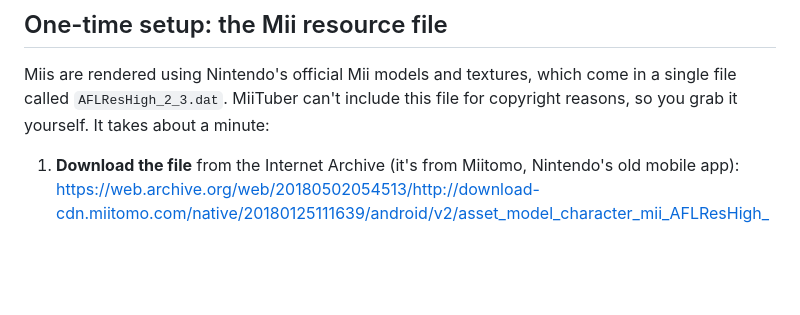
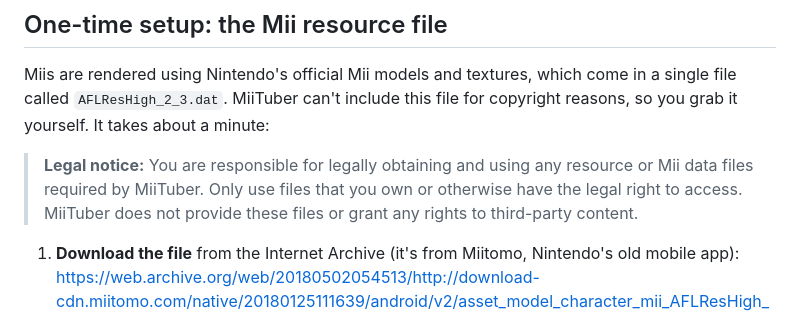
Before and after one commit to njiedev/miituber, a Markdown page: README.md, the part around the change. Drawn GitHub-style; blank space fills up the shorter version.

Commit message:
Add legal files disclaimer

```diff
--- a/README.md
+++ b/README.md
@@ -16,6 +16,8 @@ Download, run it, and follow the one-time setup below.
 ## One-time setup: the Mii resource file
 
 Miis are rendered using Nintendo's official Mii models and textures, which come in a single file called `AFLResHigh_2_3.dat`. MiiTuber can't include this file for copyright reasons, so you grab it yourself. It takes about a minute:
+
+> **Legal notice:** You are responsible for legally obtaining and using any resource or Mii data files required by MiiTuber. Only use files that you own or otherwise have the legal right to access. MiiTuber does not provide these files or grant any rights to third-party content.
 
 1. **Download the file** from the Internet Archive (it's from Miitomo, Nintendo's old mobile app):
    <https://web.archive.org/web/20180502054513/http://download-cdn.miitomo.com/native/20180125111639/android/v2/asset_model_character_mii_AFLResHigh_2_3_dat.zip>
```
